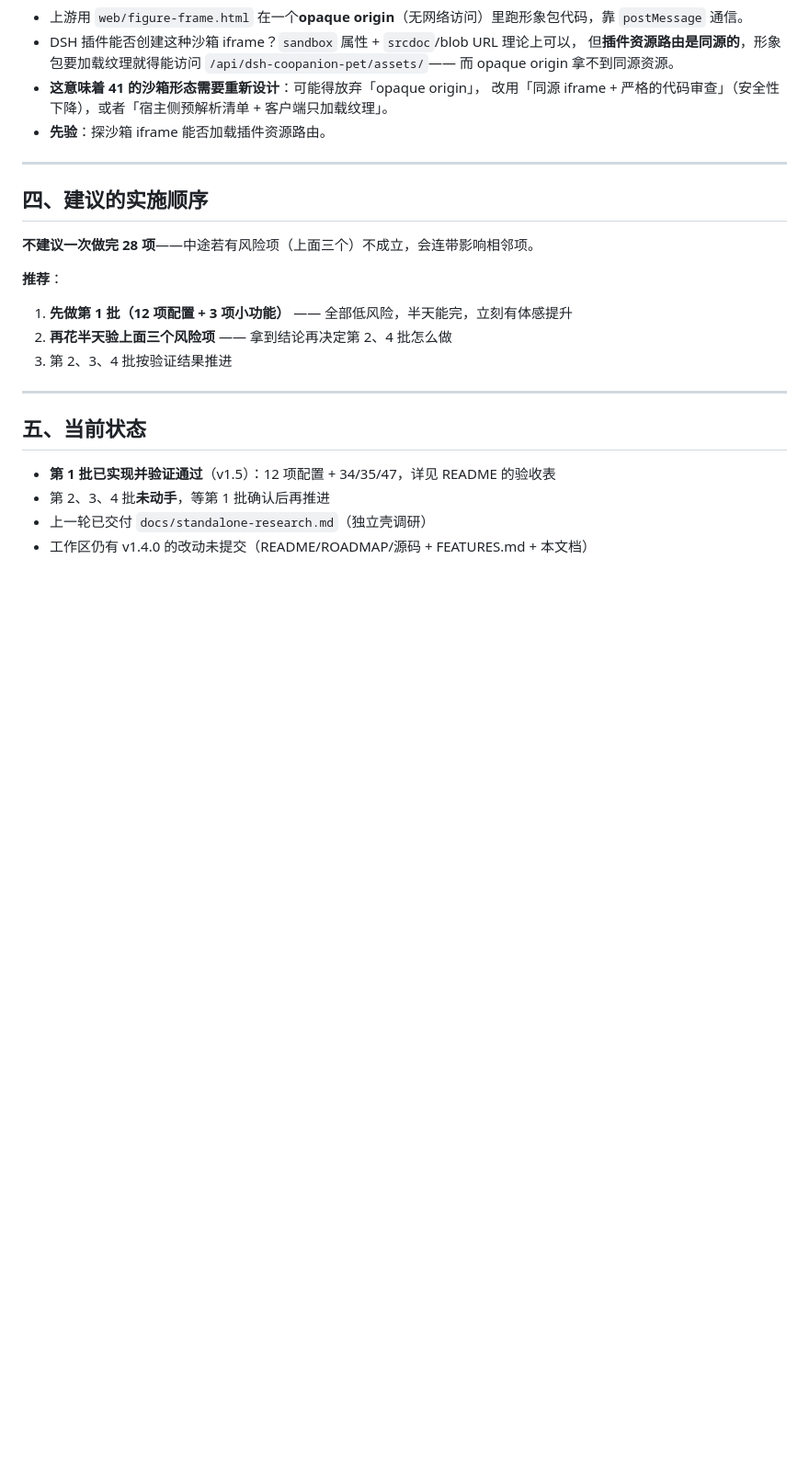
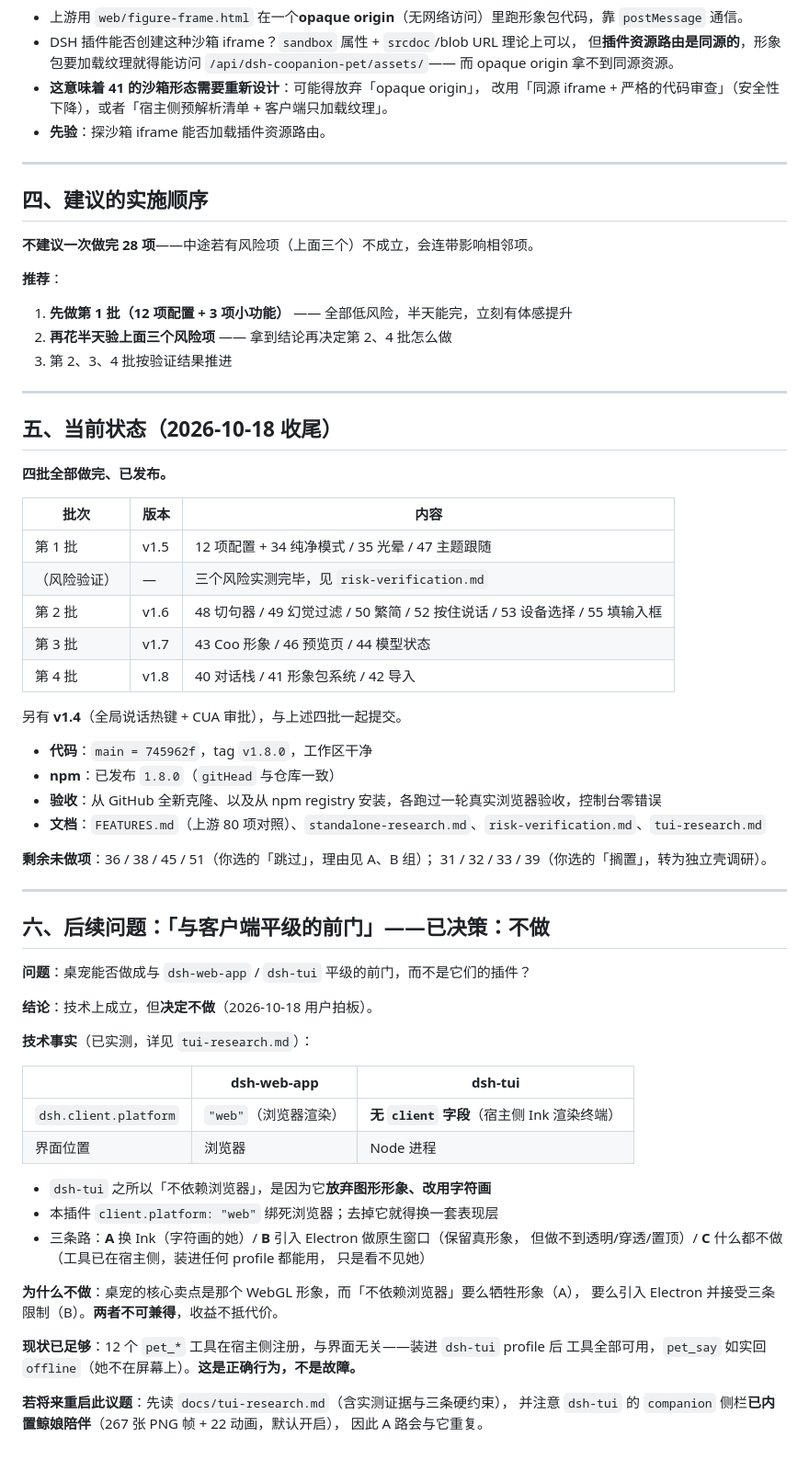
Before and after one commit to wangquanqing/dsh-coopanion-pet, a Markdown page: docs/pending-decisions.md, the part around the change. Shown at 92% size. GitHub-like rendering; blank space fills up the shorter version.

Commit message:
docs: 记录「与客户端平级的前门」决策（不做）并刷新当前状态

```diff
--- a/docs/pending-decisions.md
+++ b/docs/pending-decisions.md
@@ -149,9 +149,55 @@
 
 ---
 
-## 五、当前状态
+## 五、当前状态（2026-10-18 收尾）
 
-- **第 1 批已实现并验证通过**（v1.5）：12 项配置 + 34/35/47，详见 README 的验收表
-- 第 2、3、4 批**未动手**，等第 1 批确认后再推进
-- 上一轮已交付 `docs/standalone-research.md`（独立壳调研）
-- 工作区仍有 v1.4.0 的改动未提交（README/ROADMAP/源码 + FEATURES.md + 本文档）
+**四批全部做完、已发布。**
+
+| 批次 | 版本 | 内容 |
+| --- | --- | --- |
+| 第 1 批 | v1.5 | 12 项配置 + 34 纯净模式 / 35 光晕 / 47 主题跟随 |
+| （风险验证） | — | 三个风险实测完毕，见 `risk-verification.md` |
+| 第 2 批 | v1.6 | 48 切句器 / 49 幻觉过滤 / 50 繁简 / 52 按住说话 / 53 设备选择 / 55 填输入框 |
+| 第 3 批 | v1.7 | 43 Coo 形象 / 46 预览页 / 44 模型状态 |
+| 第 4 批 | v1.8 | 40 对话栈 / 41 形象包系统 / 42 导入 |
+
+另有 **v1.4**（全局说话热键 + CUA 审批），与上述四批一起提交。
+
+- **代码**：`main = 745962f`，tag `v1.8.0`，工作区干净
+- **npm**：已发布 `1.8.0`（`gitHead` 与仓库一致）
+- **验收**：从 GitHub 全新克隆、以及从 npm registry 安装，各跑过一轮真实浏览器验收，控制台零错误
+- **文档**：`FEATURES.md`（上游 80 项对照）、`standalone-research.md`、`risk-verification.md`、`tui-research.md`
+
+**剩余未做项**：36 / 38 / 45 / 51（你选的「跳过」，理由见 A、B 组）；
+31 / 32 / 33 / 39（你选的「搁置」，转为独立壳调研）。
+
+---
+
+## 六、后续问题：「与客户端平级的前门」——**已决策：不做**
+
+**问题**：桌宠能否做成与 `dsh-web-app` / `dsh-tui` 平级的前门，而不是它们的插件？
+
+**结论**：技术上成立，但**决定不做**（2026-10-18 用户拍板）。
+
+**技术事实**（已实测，详见 `tui-research.md`）：
+
+| | dsh-web-app | dsh-tui |
+| --- | --- | --- |
+| `dsh.client.platform` | `"web"`（浏览器渲染） | **无 `client` 字段**（宿主侧 Ink 渲染终端） |
+| 界面位置 | 浏览器 | Node 进程 |
+
+- `dsh-tui` 之所以「不依赖浏览器」，是因为它**放弃图形形象、改用字符画**
+- 本插件 `client.platform: "web"` 绑死浏览器；去掉它就得换一套表现层
+- 三条路：**A** 换 Ink（字符画的她）/ **B** 引入 Electron 做原生窗口（保留真形象，
+  但做不到透明/穿透/置顶）/ **C** 什么都不做（工具已在宿主侧，装进任何 profile 都能用，
+  只是看不见她）
+
+**为什么不做**：桌宠的核心卖点是那个 WebGL 形象，而「不依赖浏览器」要么牺牲形象（A），
+要么引入 Electron 并接受三条限制（B）。**两者不可兼得**，收益不抵代价。
+
+**现状已足够**：12 个 `pet_*` 工具在宿主侧注册，与界面无关——装进 `dsh-tui` profile 后
+工具全部可用，`pet_say` 如实回 `offline`（她不在屏幕上）。**这是正确行为，不是故障。**
+
+**若将来重启此议题**：先读 `docs/tui-research.md`（含实测证据与三条硬约束），
+并注意 `dsh-tui` 的 `companion` 侧栏**已内置鲸娘陪伴**（267 张 PNG 帧 + 22 动画，默认开启），
+因此 A 路会与它重复。
```
Also changed, not shown: docs/tui-research.md (+6 -0 lines).
